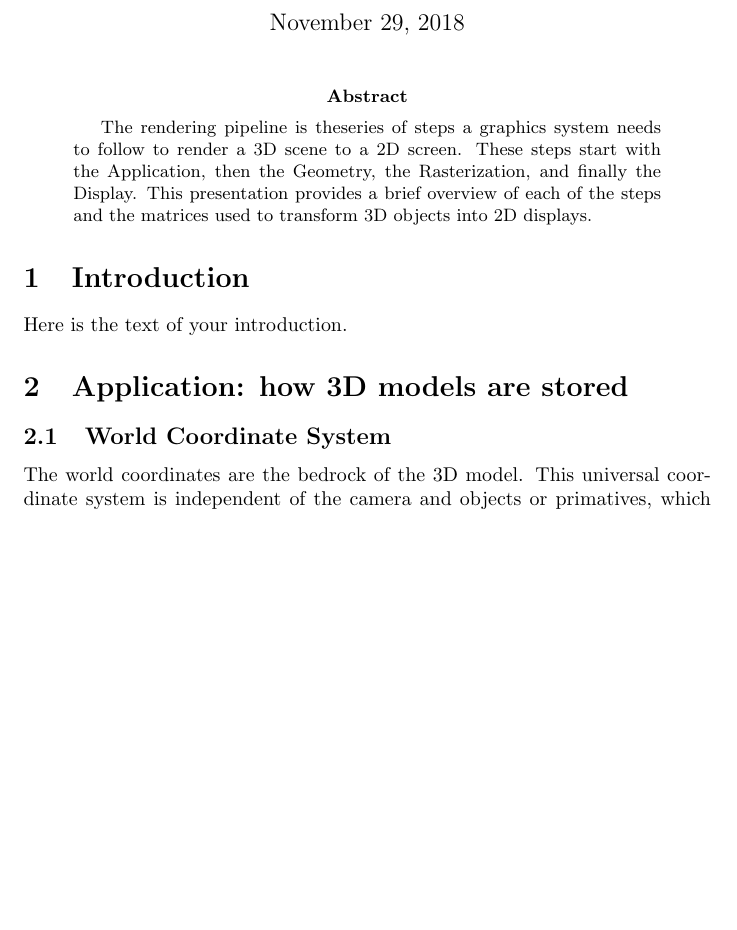
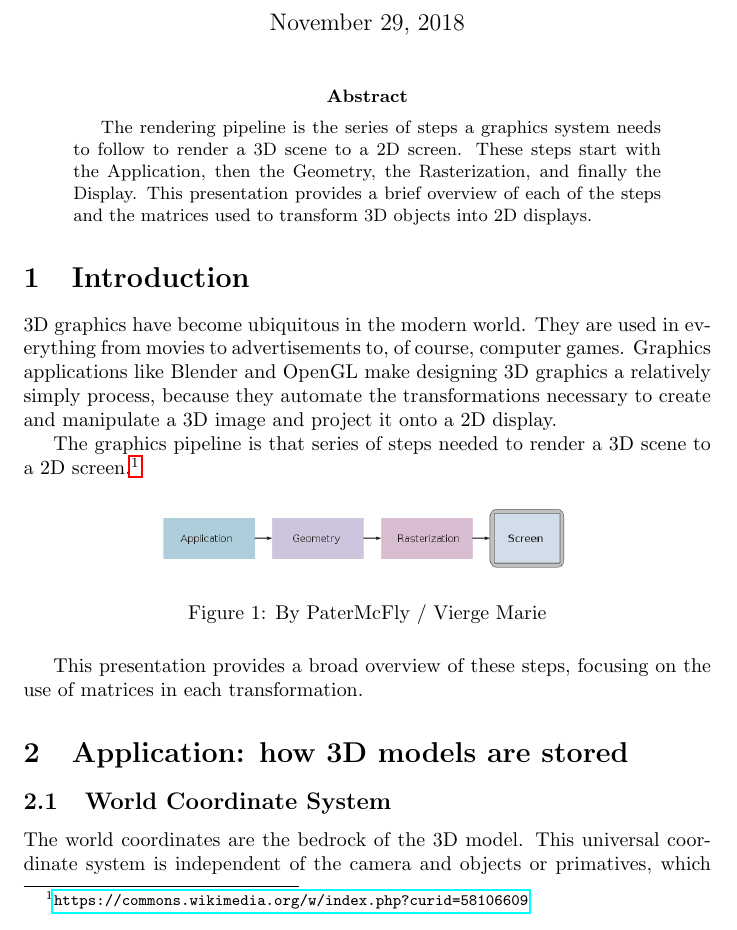
Before and after one commit to ekelseya/PipelinePresentation, a LaTeX paper (Pipeline.tex): part of page 1 of 6, cut so that both start at the same text, the shorter picture padded with empty space. Compiled offline with pdfLaTeX.

Commit message:
Added Introduction

```diff
--- a/Pipeline.tex
+++ b/Pipeline.tex
@@ -13,11 +13,22 @@
 \maketitle
 
 \begin{abstract}
-The rendering pipeline is theseries of steps a graphics system needs to follow to render a 3D scene to a 2D screen. These steps start with the Application, then the Geometry, the Rasterization, and finally the Display. This presentation provides a brief overview of each of the steps and the matrices used to transform 3D objects into 2D displays.
+The rendering pipeline is the series of steps a graphics system needs to follow to render a 3D scene to a 2D screen. These steps start with the Application, then the Geometry, the Rasterization, and finally the Display. This presentation provides a brief overview of each of the steps and the matrices used to transform 3D objects into 2D displays.
 \end{abstract}
 
 \section{Introduction}
-Here is the text of your introduction.
+3D graphics have become ubiquitous in the modern world. They are used in everything from movies to advertisements to, of course, computer games. Graphics applications like Blender and OpenGL make designing 3D graphics a relatively simply process, because they automate the transformations necessary to create and manipulate a 3D image and project it onto a 2D display.
+
+The graphics pipeline is that series of steps needed to render a 3D scene to a 2D screen.\footnote{\url{https://commons.wikimedia.org/w/index.php?curid=58106609}}
+
+\begin{figure}[H]
+    \centering
+    \includegraphics[width=3.0in]{Graphics_pipeline_2_en.png}
+    \caption{By PaterMcFly / Vierge Marie}
+    \label{pipeline}
+\end{figure}
+
+This presentation provides a broad overview of these steps, focusing on the use of matrices in each transformation.
 
 \section{Application: how 3D models are stored}
 
```
Also changed, not shown: Graphics_pipeline_2_en.png (added), Pipeline.pdf, 1 other file.
